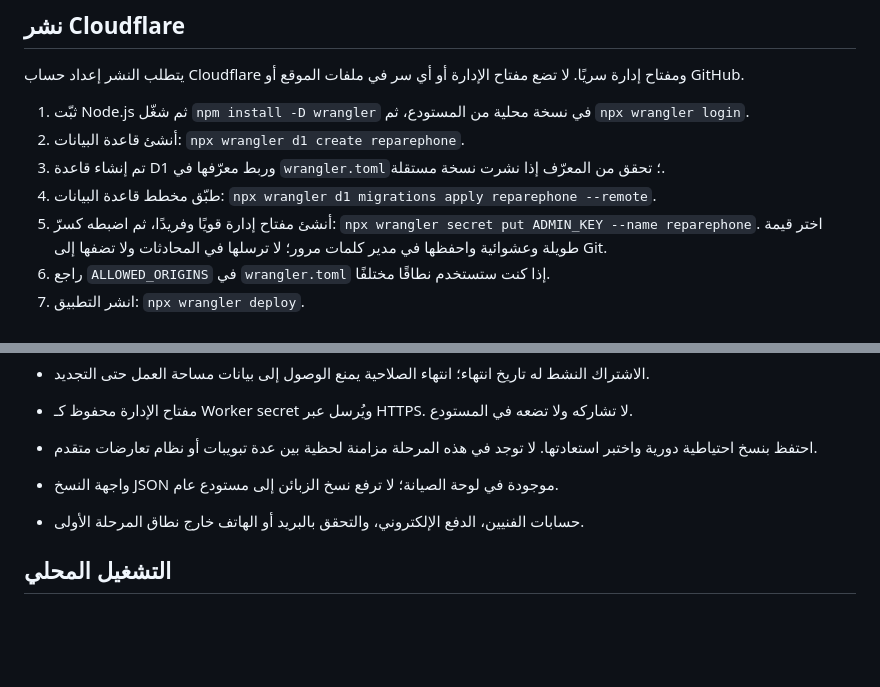
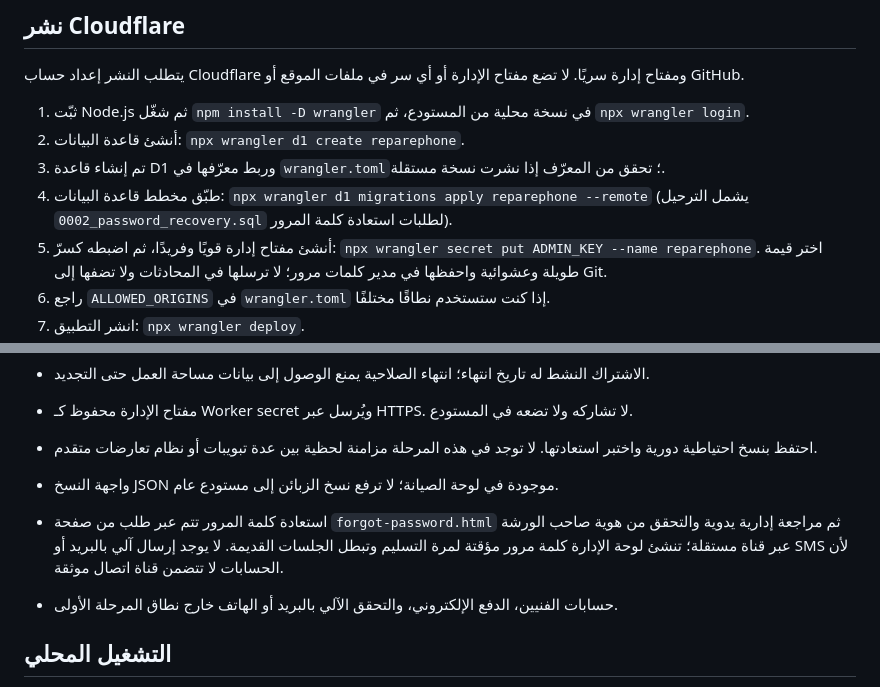
Before and after one commit to imadtbn/reparephone, a Markdown page: README.md, 2 parts joined by grey strips. GitHub-like rendering; blank space fills up the shorter version.

Commit message:
Document workshop password recovery flow

```diff
--- a/README.md
+++ b/README.md
@@ -30,7 +30,7 @@
 1. ثبّت Node.js ثم شغّل `npm install -D wrangler` في نسخة محلية من المستودع، ثم `npx wrangler login`.
 2. أنشئ قاعدة البيانات: `npx wrangler d1 create reparephone`.
 3. تم إنشاء قاعدة D1 وربط معرّفها في `wrangler.toml`؛ تحقق من المعرّف إذا نشرت نسخة مستقلة.
-4. طبّق مخطط قاعدة البيانات: `npx wrangler d1 migrations apply reparephone --remote`.
+4. طبّق مخطط قاعدة البيانات: `npx wrangler d1 migrations apply reparephone --remote` (يشمل الترحيل `0002_password_recovery.sql` لطلبات استعادة كلمة المرور).
 5. أنشئ مفتاح إدارة قويًا وفريدًا، ثم اضبطه كسرّ: `npx wrangler secret put ADMIN_KEY --name reparephone`. اختر قيمة طويلة وعشوائية واحفظها في مدير كلمات مرور؛ لا ترسلها في المحادثات ولا تضفها إلى Git.
 6. راجع `ALLOWED_ORIGINS` في `wrangler.toml` إذا كنت ستستخدم نطاقًا مختلفًا.
 7. انشر التطبيق: `npx wrangler deploy`.
@@ -49,7 +49,8 @@
 - مفتاح الإدارة محفوظ كـ Worker secret ويُرسل عبر HTTPS. لا تشاركه ولا تضعه في المستودع.
 - احتفظ بنسخ احتياطية دورية واختبر استعادتها. لا توجد في هذه المرحلة مزامنة لحظية بين عدة تبويبات أو نظام تعارضات متقدم.
 - واجهة النسخ JSON موجودة في لوحة الصيانة؛ لا ترفع نسخ الزبائن إلى مستودع عام.
-- حسابات الفنيين، الدفع الإلكتروني، والتحقق بالبريد أو الهاتف خارج نطاق المرحلة الأولى.
+- استعادة كلمة المرور تتم عبر طلب من صفحة `forgot-password.html` ثم مراجعة إدارية يدوية والتحقق من هوية صاحب الورشة عبر قناة مستقلة؛ تنشئ لوحة الإدارة كلمة مرور مؤقتة لمرة التسليم وتبطل الجلسات القديمة. لا يوجد إرسال آلي بالبريد أو SMS لأن الحسابات لا تتضمن قناة اتصال موثقة.
+- حسابات الفنيين، الدفع الإلكتروني، والتحقق الآلي بالبريد أو الهاتف خارج نطاق المرحلة الأولى.
 
 ## التشغيل المحلي
 
```
